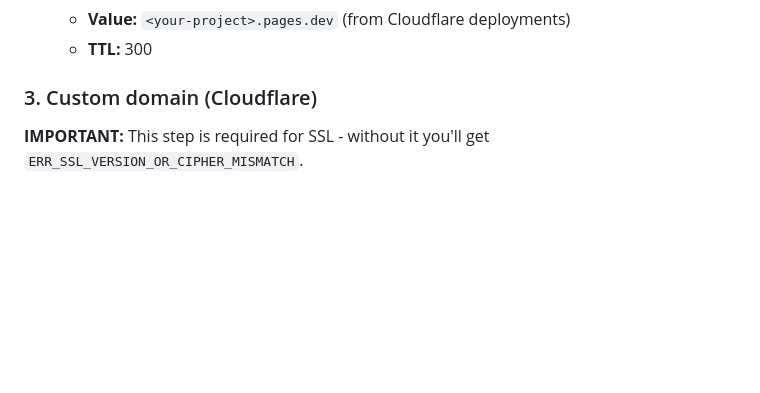
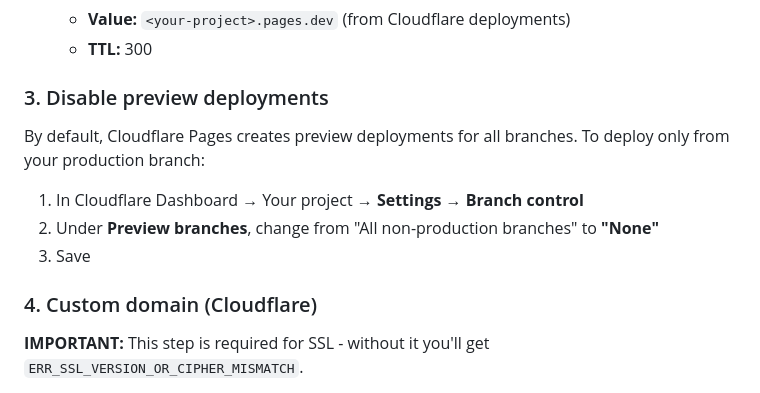
Before and after one commit to baniol/verbio, a Markdown page: deployment/cloudflare_pages/README.md, the part around the change. Drawn GitHub-style; blank space fills up the shorter version.

Commit message:
docs: add instructions to disable preview deployments

```diff
--- a/deployment/cloudflare_pages/README.md
+++ b/deployment/cloudflare_pages/README.md
@@ -98,7 +98,15 @@ frontend/              # <- this is deployed
    - **Value:** `<your-project>.pages.dev` (from Cloudflare deployments)
    - **TTL:** 300
 
-### 3. Custom domain (Cloudflare)
+### 3. Disable preview deployments
+
+By default, Cloudflare Pages creates preview deployments for all branches. To deploy only from your production branch:
+
+1. In Cloudflare Dashboard → Your project → **Settings** → **Branch control**
+2. Under **Preview branches**, change from "All non-production branches" to **"None"**
+3. Save
+
+### 4. Custom domain (Cloudflare)
 
 **IMPORTANT:** This step is required for SSL - without it you'll get `ERR_SSL_VERSION_OR_CIPHER_MISMATCH`.
 
```
